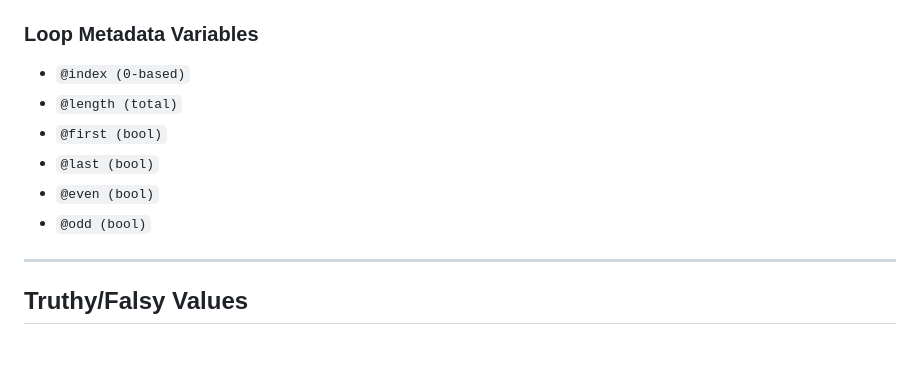
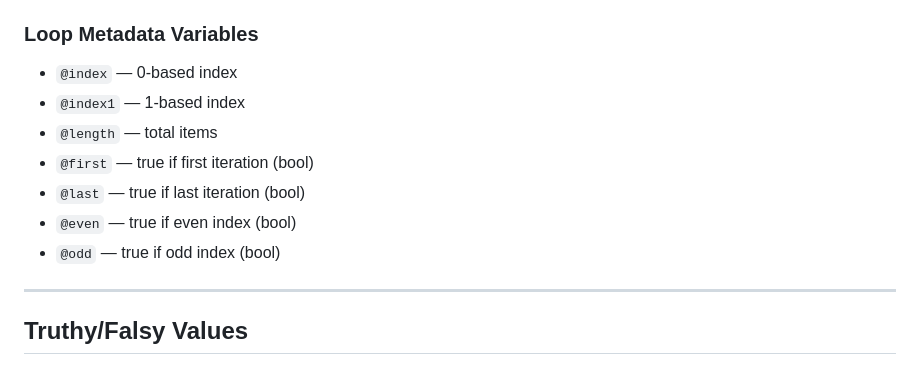
Before and after one commit to ntntlang/ntnt, a Markdown page: docs/SYNTAX_REFERENCE.md, the part around one of its changes. Rendered like a GitHub page.

```diff
--- a/docs/SYNTAX_REFERENCE.md
+++ b/docs/SYNTAX_REFERENCE.md
@@ -172,12 +211,13 @@ Template string (triple-quoted) features
 
 ### Loop Metadata Variables
 
-- `@index (0-based)`
-- `@length (total)`
-- `@first (bool)`
-- `@last (bool)`
-- `@even (bool)`
-- `@odd (bool)`
+- `@index` — 0-based index
+- `@index1` — 1-based index
+- `@length` — total items
+- `@first` — true if first iteration (bool)
+- `@last` — true if last iteration (bool)
+- `@even` — true if even index (bool)
+- `@odd` — true if odd index (bool)
 
 ---
 
```
Also changed, not shown: other parts of docs/SYNTAX_REFERENCE.md (+43 -4 lines), docs/AI_AGENT_GUIDE.md (+22 -6 lines).
